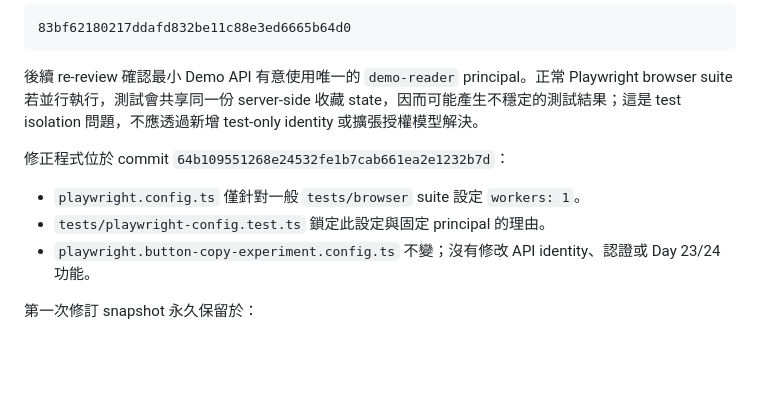
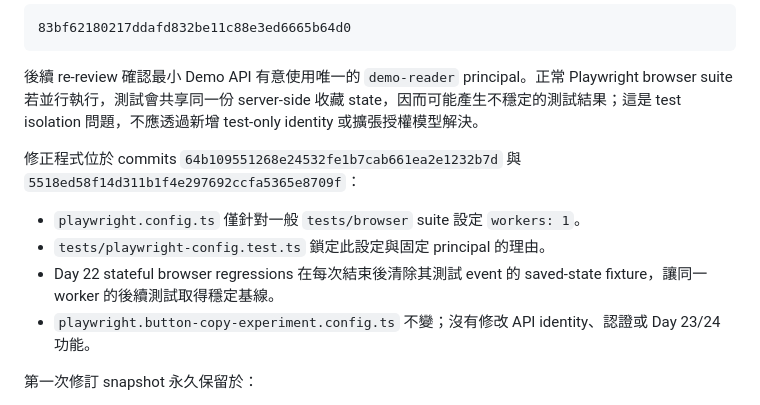
Before and after one commit to eric861129/AgentReady-Events-V2, a Markdown page: docs/evidence/day-22-snapshot-revision.md, the part around the change. Rendered like a GitHub page; blank space fills up the shorter version.

```diff
--- a/docs/evidence/day-22-snapshot-revision.md
+++ b/docs/evidence/day-22-snapshot-revision.md
@@ -64,10 +64,11 @@ Day 22 第一次修訂後的正式 reader branch `day-22-visible-tool-state` 與
 
 後續 re-review 確認最小 Demo API 有意使用唯一的 `demo-reader` principal。正常 Playwright browser suite 若並行執行，測試會共享同一份 server-side 收藏 state，因而可能產生不穩定的測試結果；這是 test isolation 問題，不應透過新增 test-only identity 或擴張授權模型解決。
 
-修正程式位於 commit `64b109551268e24532fe1b7cab661ea2e1232b7d`：
+修正程式位於 commits `64b109551268e24532fe1b7cab661ea2e1232b7d` 與 `5518ed58f14d311b1f4e297692ccfa5365e8709f`：
 
 - `playwright.config.ts` 僅針對一般 `tests/browser` suite 設定 `workers: 1`。
 - `tests/playwright-config.test.ts` 鎖定此設定與固定 principal 的理由。
+- Day 22 stateful browser regressions 在每次結束後清除其測試 event 的 saved-state fixture，讓同一 worker 的後續測試取得穩定基線。
 - `playwright.button-copy-experiment.config.ts` 不變；沒有修改 API identity、認證或 Day 23/24 功能。
 
 第一次修訂 snapshot 永久保留於：
```
Also changed, not shown: docs/evidence/day-22-visible-tool-state.md (+2 -0 lines).
